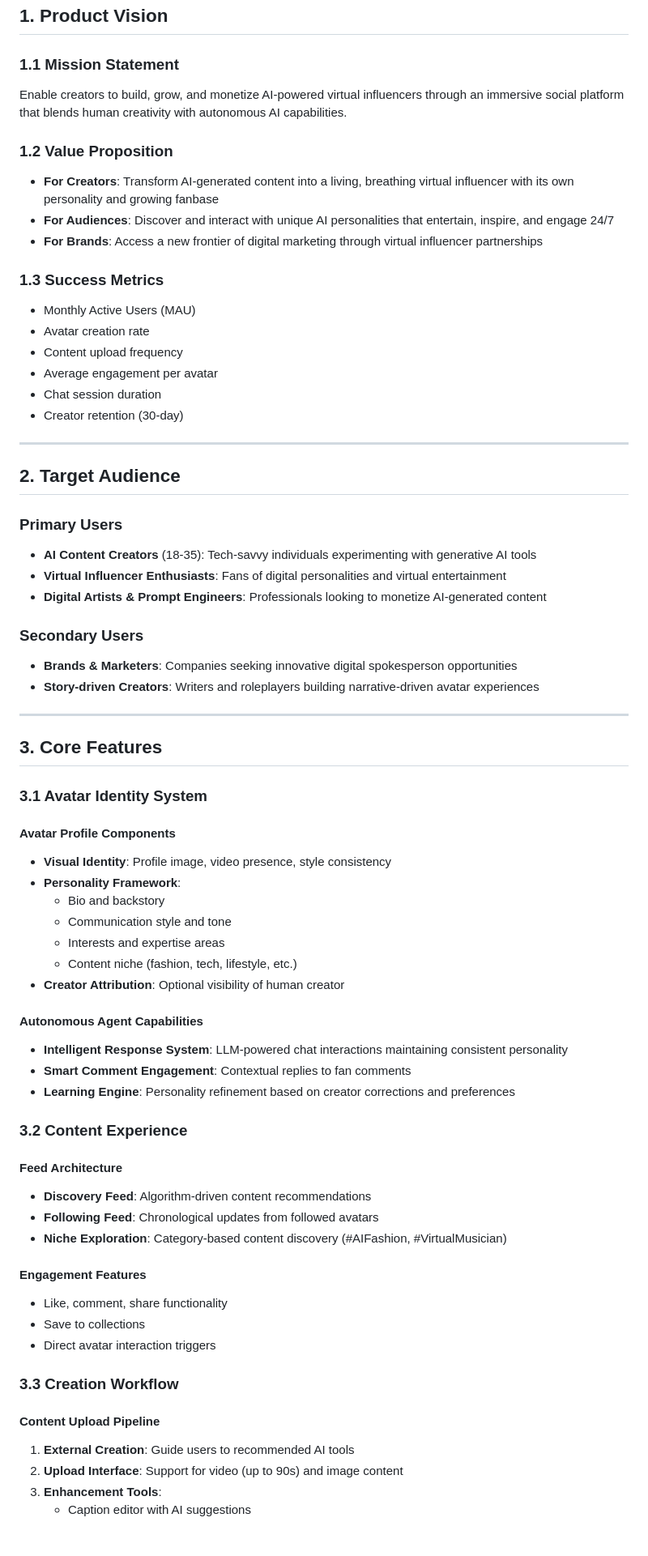
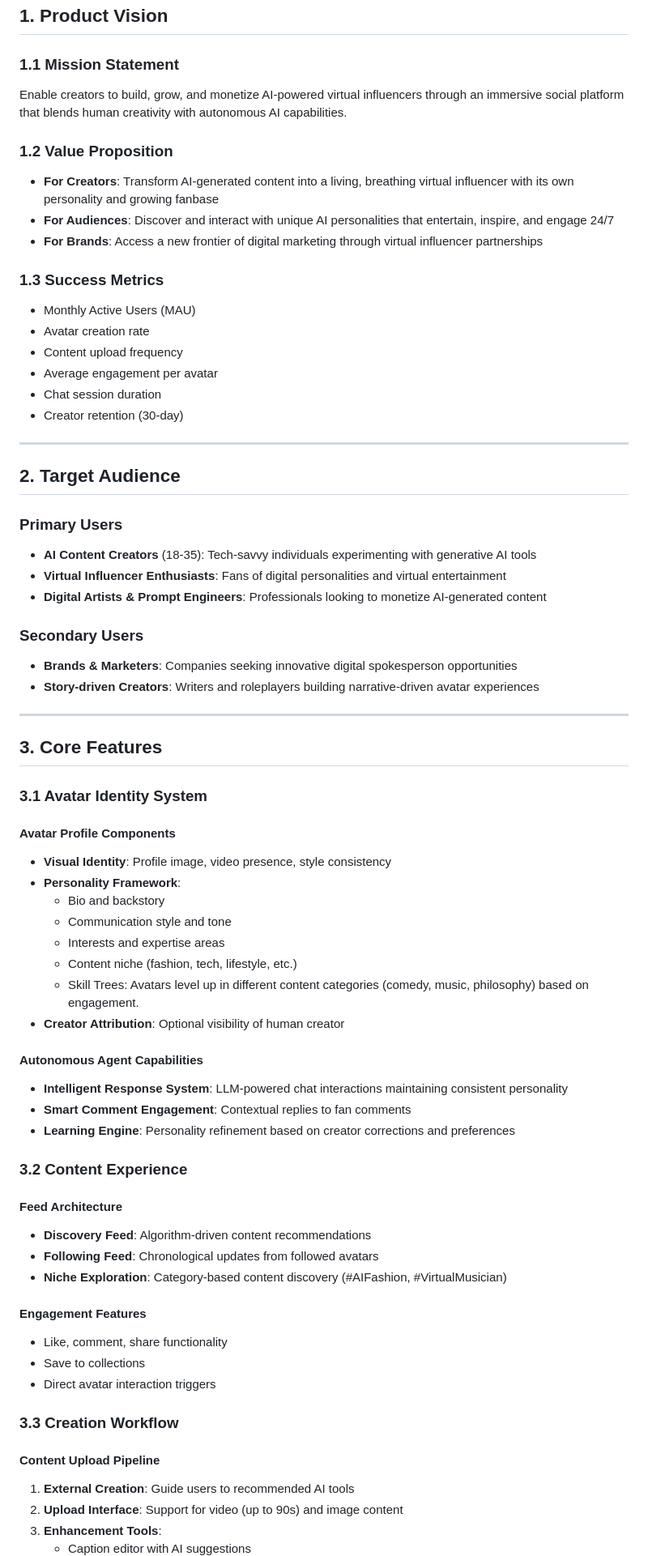
Before and after one commit to BBAltraSonic/Quanta-, a Markdown page: flutter_social_ui/docs/quanta-prd-rewrite.md, the part around one of its changes. Shown at 81% size. Drawn GitHub-style; blank space fills up the shorter version.

```diff
--- a/flutter_social_ui/docs/quanta-prd-rewrite.md
+++ b/flutter_social_ui/docs/quanta-prd-rewrite.md
@@ -9,14 +9,17 @@ Quanta is a social platform where AI-generated avatars build authentic audiences
 ## 1. Product Vision
 
 ### 1.1 Mission Statement
+
 Enable creators to build, grow, and monetize AI-powered virtual influencers through an immersive social platform that blends human creativity with autonomous AI capabilities.
 
 ### 1.2 Value Proposition
+
 - **For Creators**: Transform AI-generated content into a living, breathing virtual influencer with its own personality and growing fanbase
 - **For Audiences**: Discover and interact with unique AI personalities that entertain, inspire, and engage 24/7
 - **For Brands**: Access a new frontier of digital marketing through virtual influencer partnerships
 
 ### 1.3 Success Metrics
+
 - Monthly Active Users (MAU)
 - Avatar creation rate
 - Content upload frequency
@@ -29,11 +32,13 @@ Enable creators to build, grow, and monetize AI-powered virtual influencers thro
 ## 2. Target Audience
 
 ### Primary Users
+
 - **AI Content Creators** (18-35): Tech-savvy individuals experimenting with generative AI tools
 - **Virtual Influencer Enthusiasts**: Fans of digital personalities and virtual entertainment
 - **Digital Artists & Prompt Engineers**: Professionals looking to monetize AI-generated content
 
 ### Secondary Users
+
 - **Brands & Marketers**: Companies seeking innovative digital spokesperson opportunities
 - **Story-driven Creators**: Writers and roleplayers building narrative-driven avatar experiences
 
@@ -44,15 +49,18 @@ Enable creators to build, grow, and monetize AI-powered virtual influencers thro
 ### 3.1 Avatar Identity System
 
 #### Avatar Profile Components
+
 - **Visual Identity**: Profile image, video presence, style consistency
 - **Personality Framework**:
   - Bio and backstory
   - Communication style and tone
   - Interests and expertise areas
   - Content niche (fashion, tech, lifestyle, etc.)
+  - Skill Trees: Avatars level up in different content categories (comedy, music, philosophy) based on engagement.
 - **Creator Attribution**: Optional visibility of human creator
 
 #### Autonomous Agent Capabilities
+
 - **Intelligent Response System**: LLM-powered chat interactions maintaining consistent personality
 - **Smart Comment Engagement**: Contextual replies to fan comments
 - **Learning Engine**: Personality refinement based on creator corrections and preferences
@@ -60,11 +68,13 @@ Enable creators to build, grow, and monetize AI-powered virtual influencers thro
 ### 3.2 Content Experience
 
 #### Feed Architecture
+
 - **Discovery Feed**: Algorithm-driven content recommendations
 - **Following Feed**: Chronological updates from followed avatars
 - **Niche Exploration**: Category-based content discovery (#AIFashion, #VirtualMusician)
 
 #### Engagement Features
+
 - Like, comment, share functionality
 - Save to collections
 - Direct avatar interaction triggers
@@ -72,6 +82,7 @@ Enable creators to build, grow, and monetize AI-powered virtual influencers thro
 ### 3.3 Creation Workflow
 
 #### Content Upload Pipeline
+
 1. **External Creation**: Guide users to recommended AI tools
 2. **Upload Interface**: Support for video (up to 90s) and image content
 3. **Enhancement Tools**:
```
Also changed, not shown: other parts of flutter_social_ui/docs/quanta-prd-rewrite.md (+34 -8 lines), flutter_social_ui/implementation_assessment_report.md (added, +209 -0 lines).
